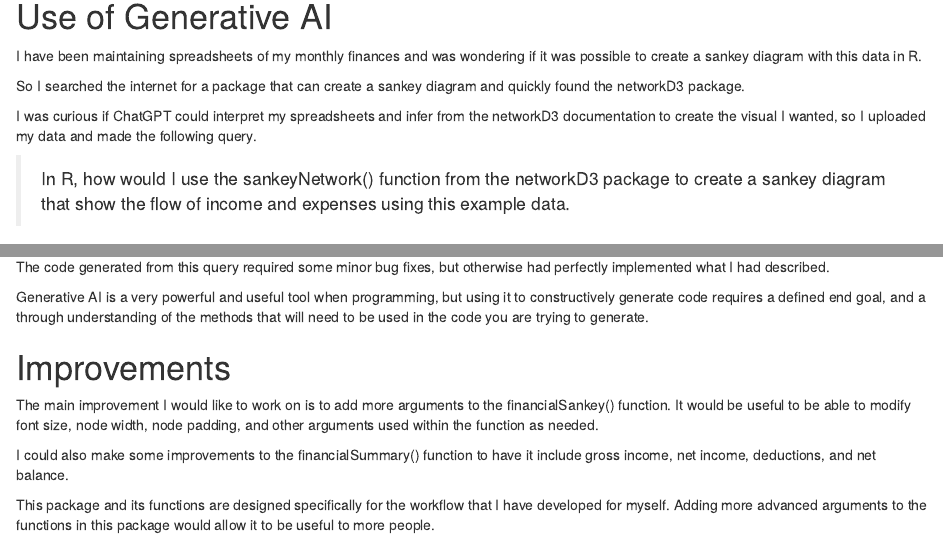
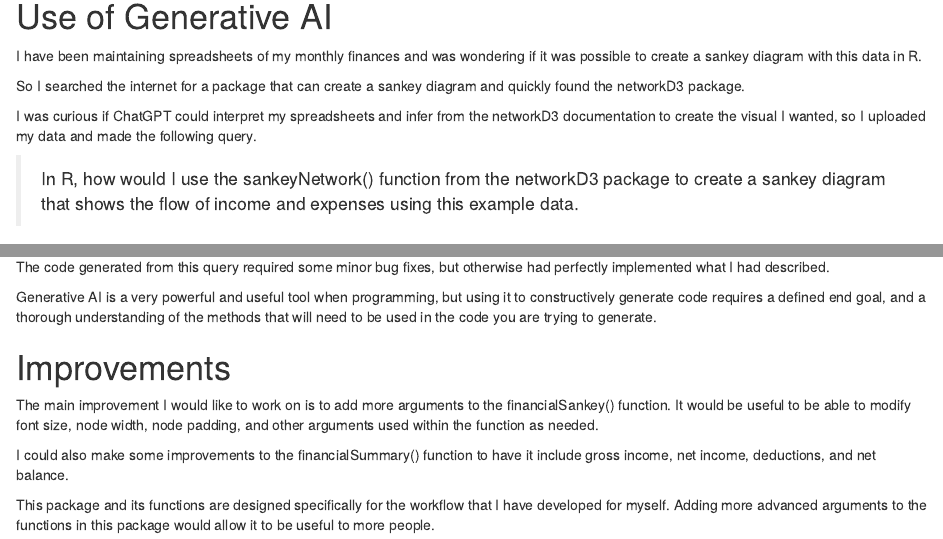
Before and after one commit to delmutoloj/jdsdatascience, an R Markdown document (content/post/2025-04-27-finviz-package/index.Rmd): the page in a window 1100 px wide, from 1940 px down, and a second part further down, joined at a grey line. Rendered offline with R 4.5, knitr and Pandoc, with nearby package versions; some code elsewhere in the file could not run offline.

Commit message:
Corrected typos

```diff
--- a/content/post/2025-04-27-finviz-package/index.Rmd
+++ b/content/post/2025-04-27-finviz-package/index.Rmd
@@ -115,7 +115,7 @@ So I searched the internet for a package that can create a sankey diagram and qu
 
 I was curious if ChatGPT could interpret my spreadsheets and infer from the networkD3 documentation to create the visual I wanted, so I uploaded my data and made the following query.
 
->In R, how would I use the sankeyNetwork() function from the networkD3 package to create a sankey diagram that show the flow of income and expenses using this example data.
+>In R, how would I use the sankeyNetwork() function from the networkD3 package to create a sankey diagram that shows the flow of income and expenses using this example data.
 
 The code it generated did not work initially and required some error troubleshooting, but soon I was able to create a crude visual.
 
@@ -132,7 +132,7 @@ Net Income should split off into all of the dynamically named spending categorie
 
 The code generated from this query required some minor bug fixes, but otherwise had perfectly implemented what I had described.
 
-Generative AI is a very powerful and useful tool when programming, but using it to constructively generate code requires a defined end goal, and a through understanding of the methods that will need to be used in the code you are trying to generate.
+Generative AI is a very powerful and useful tool when programming, but using it to constructively generate code requires a defined end goal, and a thorough understanding of the methods that will need to be used in the code you are trying to generate.
 
 # Improvements
 
```
